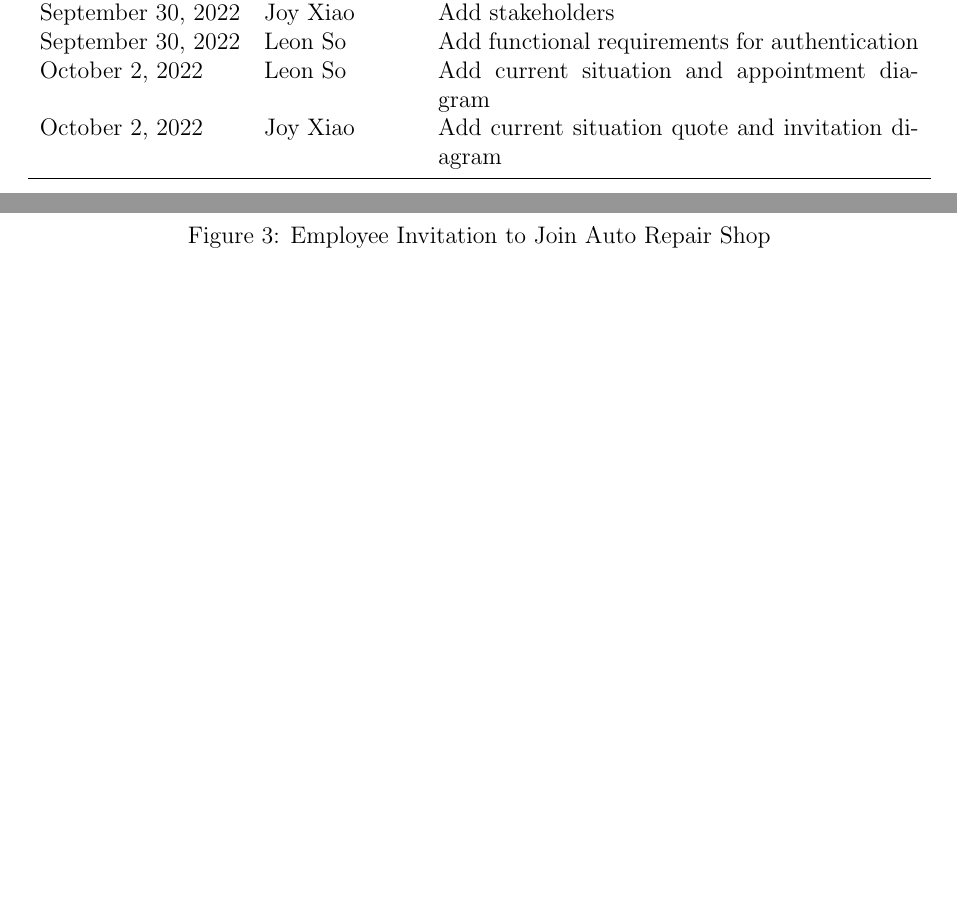
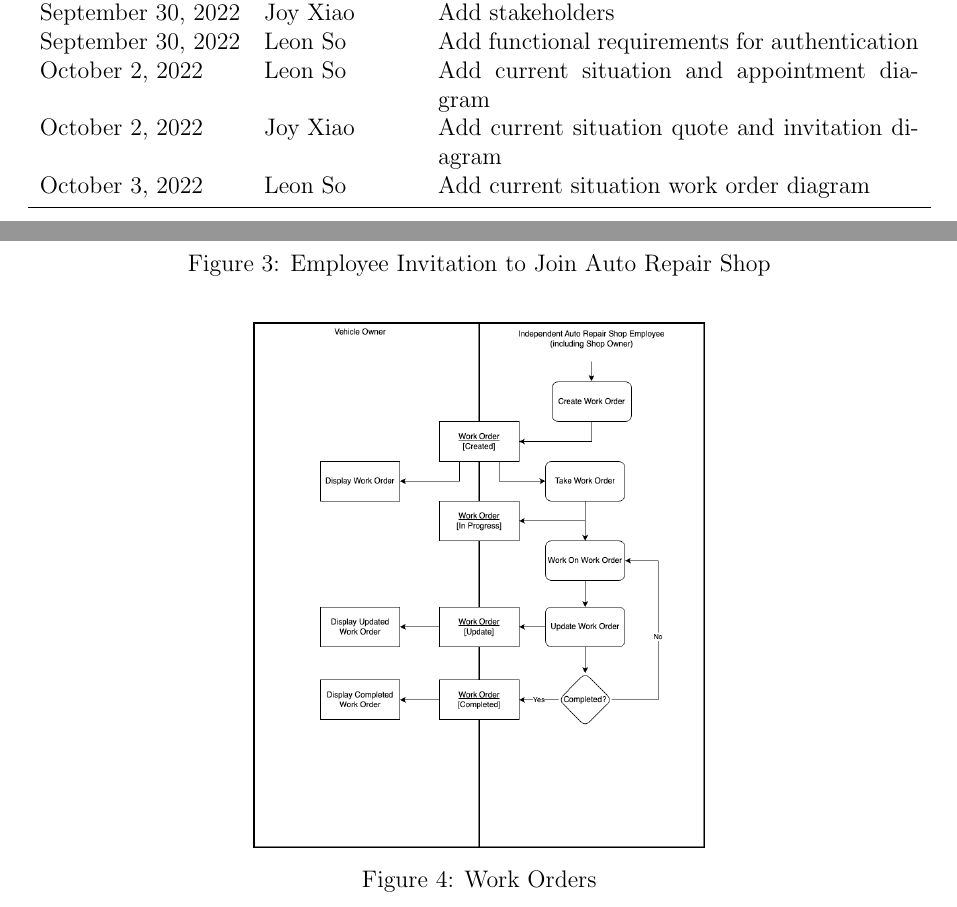
Before and after one commit to arkinmodi/project-sayyara, a LaTeX document (docs/SRS/SRS.tex): two parts of pages 3 and 7 of 12 before the commit and two parts of pages 3 and 7 of 13 after it, joined at a grey line, cut so that both start at the same text, the shorter picture padded with empty space. Compiled offline with pdfLaTeX.

Commit message:
[SRS] Current situation - Add work order diagram (#89)
* Add work order diagram

* Update diagram

```diff
--- a/docs/SRS/SRS.tex
+++ b/docs/SRS/SRS.tex
@@ -152,6 +152,7 @@
 		September 30, 2022 & Leon So               & Add functional requirements for authentication     \\
 		October 2, 2022    & Leon So               & Add current situation and appointment diagram      \\
 		October 2, 2022    & Joy Xiao              & Add current situation quote and invitation diagram \\
+		October 3, 2022    & Leon So               & Add current situation work order diagram           \\
 		\bottomrule
 	\end{tabularx}
 \end{table}
@@ -238,6 +239,12 @@ between the independent auto repair shop owners, employees, customers, and the p
 	\centering
 	\includegraphics[width=\linewidth/2]{./diagrams/Invitation.png}
 	\caption{Employee Invitation to Join Auto Repair Shop}
+\end{figure}
+\FloatBarrier
+\begin{figure}[!hbp]
+	\centering
+	\includegraphics[width=\linewidth/2]{./diagrams/WorkOrder.png}
+	\caption{Work Orders}
 \end{figure}
 \FloatBarrier
 
```
Also changed, not shown: docs/SRS/diagrams/WorkOrder.png (added).
